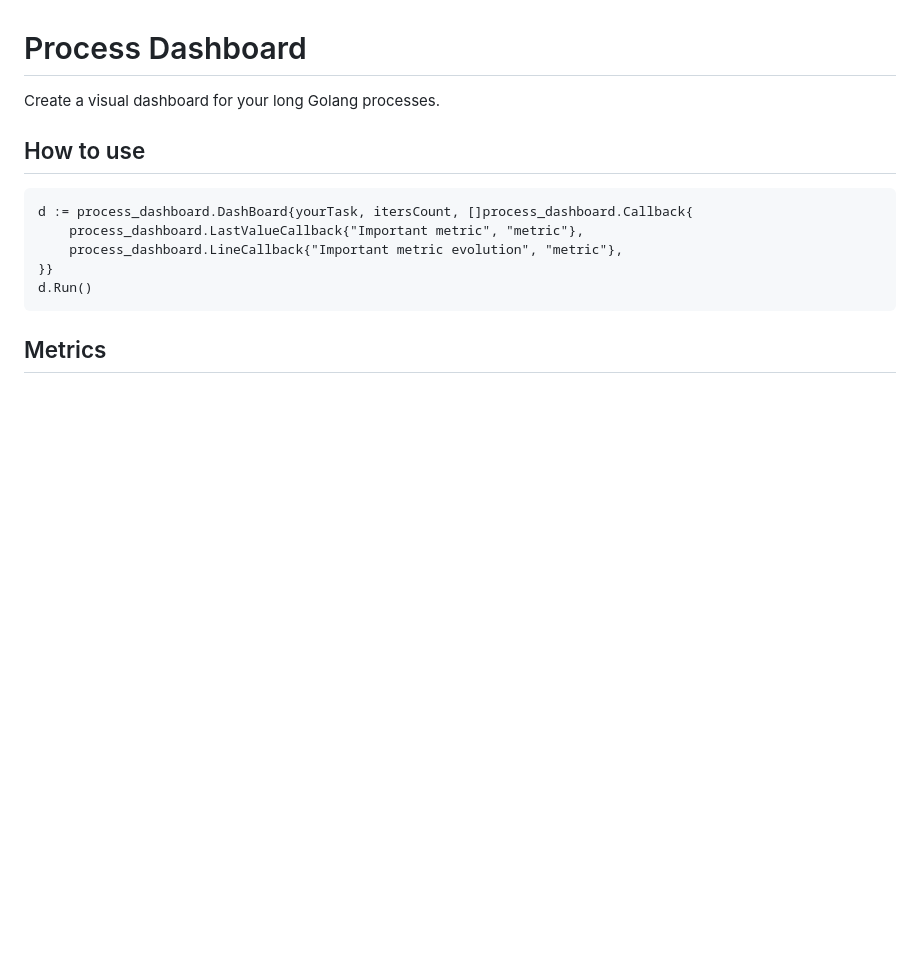
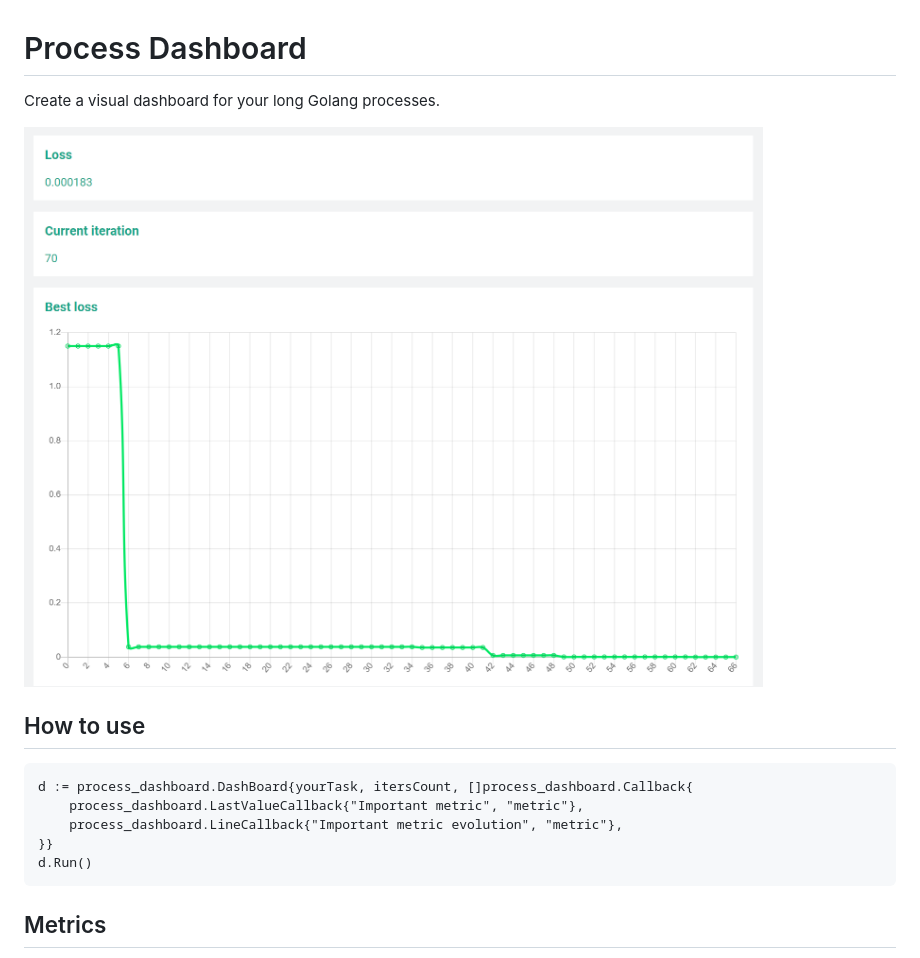
Before and after one commit to mx791/process_dashboard, a Markdown page: readme.md, the part around the change. GitHub-like rendering; pictures changed too: figures/dashboard.PNG (added); blank space fills up the shorter version.

Commit message:
image

````diff
--- a/readme.md
+++ b/readme.md
@@ -2,6 +2,7 @@
 
 Create a visual dashboard for your long Golang processes.
 
+![](./figures/dashboard.PNG)
 
 ## How to use
 ```
````
